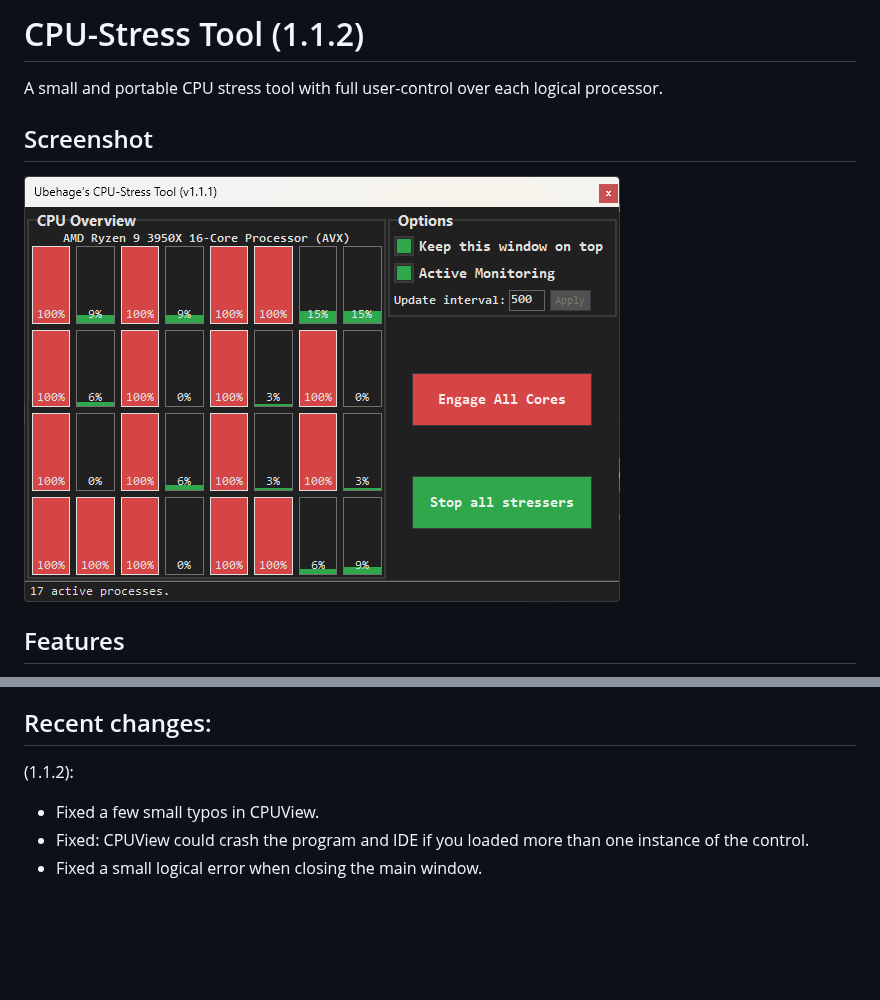
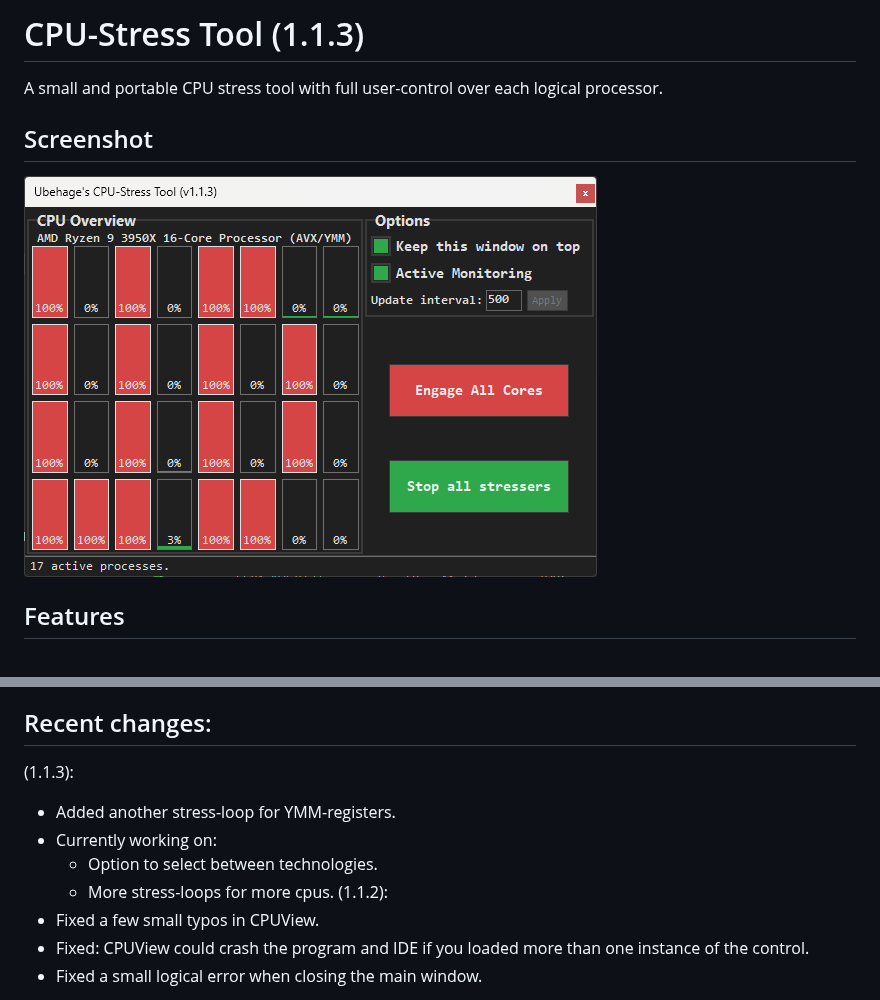
Before and after one commit to Ubehage/CPU-Stress, a Markdown page: Readme.md, 2 parts joined by grey strips. GitHub-like rendering; pictures changed too: screenshot.png; blank space fills up the shorter version.

```diff
--- a/Readme.md
+++ b/Readme.md
@@ -1,4 +1,4 @@
-# CPU-Stress Tool (1.1.2)
+# CPU-Stress Tool (1.1.3)
 
 A small and portable CPU stress tool with full user-control over each logical processor.
 
@@ -25,6 +25,11 @@ A small and portable CPU stress tool with full user-control over each logical pr
     - Systems with active thermal monitoring
 
 ## Recent changes:
+(1.1.3):
+- Added another stress-loop for YMM-registers.
+- Currently working on:
+  - Option to select between technologies.
+  - More stress-loops for more cpus.
 (1.1.2):
 - Fixed a few small typos in CPUView.
 - Fixed: CPUView could crash the program and IDE if you loaded more than one instance of the control.
```
Also changed, not shown: 6 other files.
